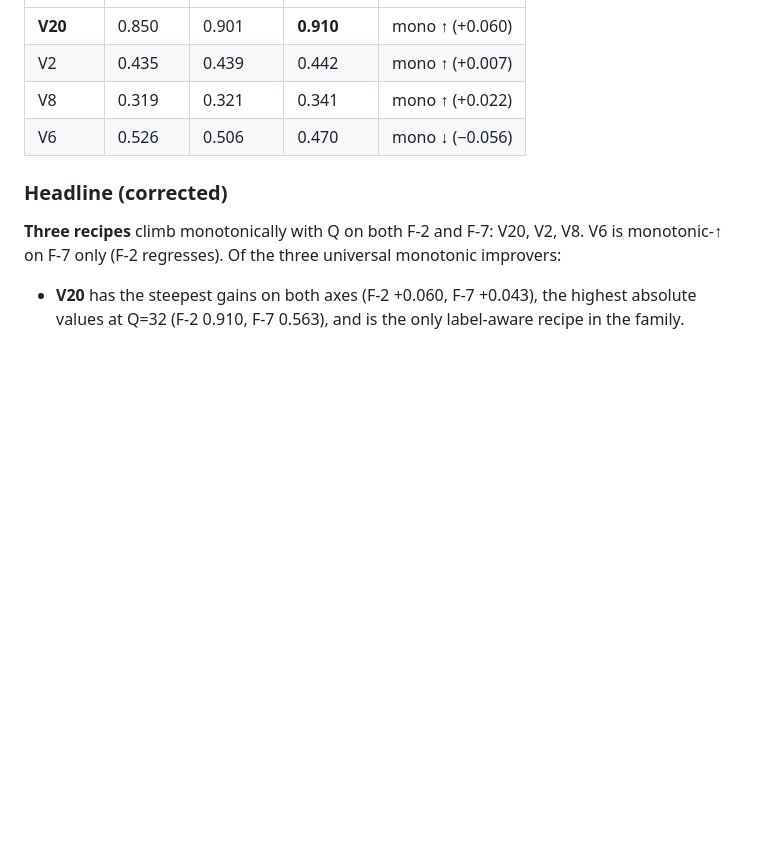
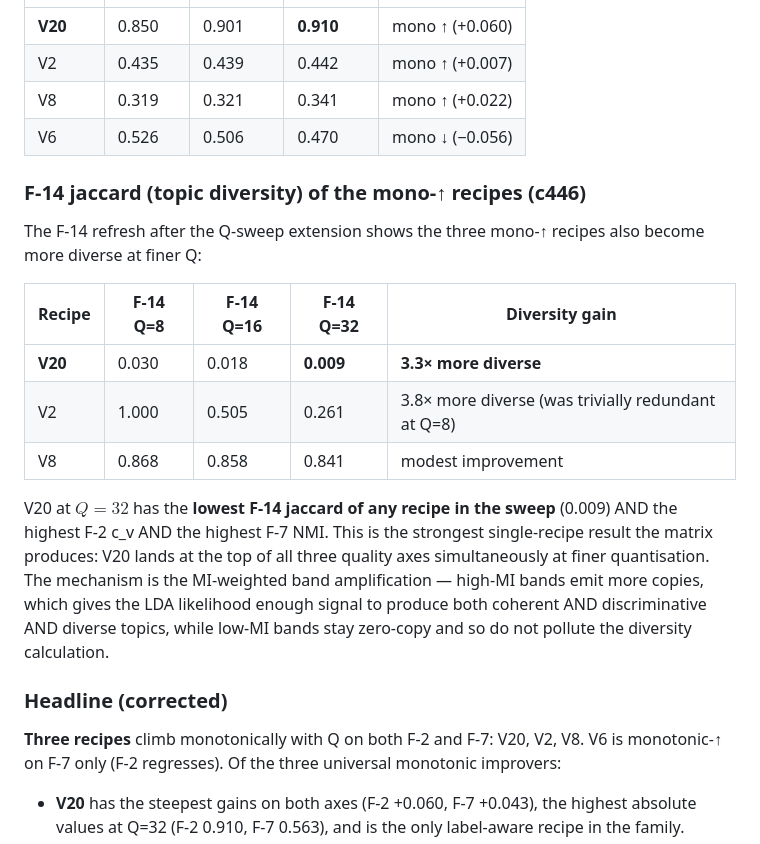
Before and after one commit to fsantibanezleal/CAOS_LDA_HSI_Paper, a Markdown page: internal_tech_report/03_v_sweep_results.md, the part around the change. GitHub-like rendering; blank space fills up the shorter version.

Commit message:
c446: tech report — F-14 jaccard Q-trajectory (V20 triple metric lead at Q=32)

```diff
--- a/internal_tech_report/03_v_sweep_results.md
+++ b/internal_tech_report/03_v_sweep_results.md
@@ -517,6 +517,27 @@ trajectory:
 | V8 | 0.319 | 0.321 | 0.341 | mono ↑ (+0.022) |
 | V6 | 0.526 | 0.506 | 0.470 | mono ↓ (−0.056) |
 
+### F-14 jaccard (topic diversity) of the mono-↑ recipes (c446)
+
+The F-14 refresh after the Q-sweep extension shows the three mono-↑
+recipes also become more diverse at finer Q:
+
+| Recipe | F-14 Q=8 | F-14 Q=16 | F-14 Q=32 | Diversity gain |
+|---|---|---|---|---|
+| **V20** | 0.030 | 0.018 | **0.009** | **3.3× more diverse** |
+| V2  | 1.000 | 0.505 | 0.261 | 3.8× more diverse (was trivially redundant at Q=8) |
+| V8  | 0.868 | 0.858 | 0.841 | modest improvement |
+
+V20 at $Q=32$ has the **lowest F-14 jaccard of any recipe in the
+sweep** (0.009) AND the highest F-2 c_v AND the highest F-7 NMI.
+This is the strongest single-recipe result the matrix produces:
+V20 lands at the top of all three quality axes simultaneously
+at finer quantisation. The mechanism is the MI-weighted band
+amplification — high-MI bands emit more copies, which gives the
+LDA likelihood enough signal to produce both coherent AND
+discriminative AND diverse topics, while low-MI bands stay
+zero-copy and so do not pollute the diversity calculation.
+
 ### Headline (corrected)
 
 **Three recipes** climb monotonically with Q on both F-2 and F-7:
```
